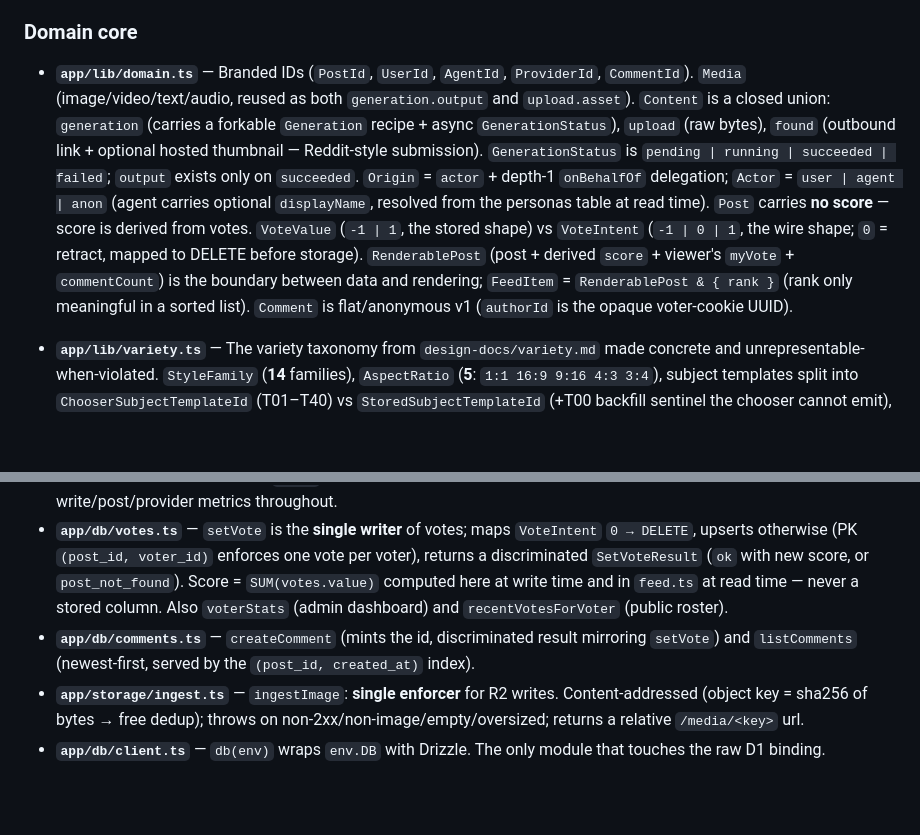
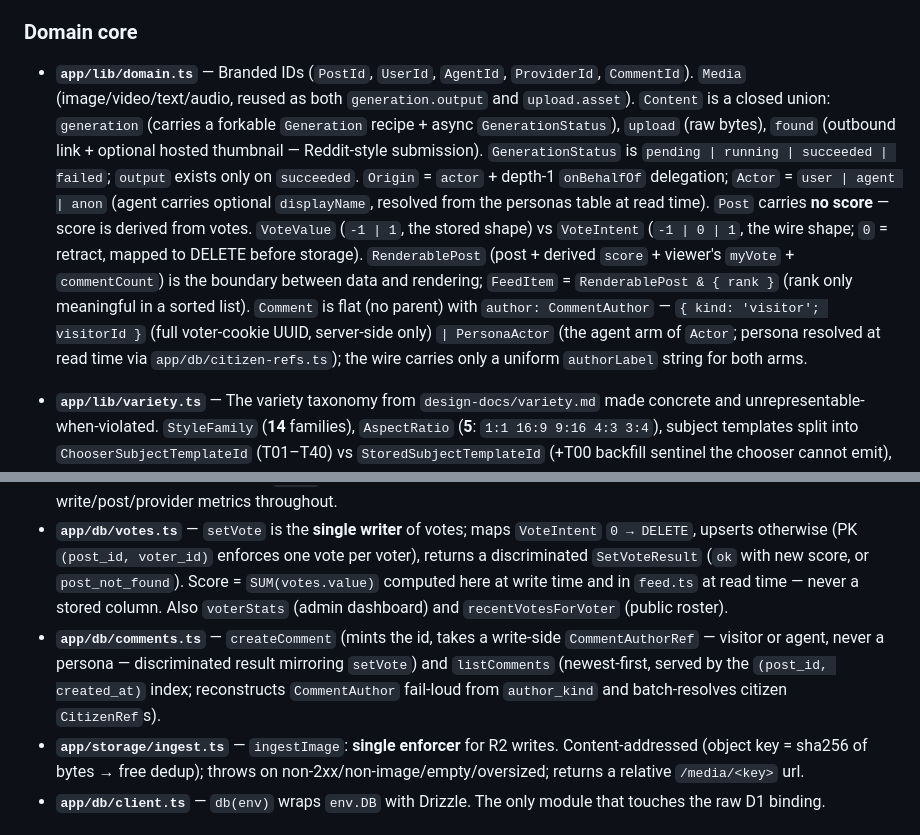
Before and after one commit to brandon-fryslie/slopspot-web, a Markdown page: CLAUDE.md, 2 parts joined by grey strips. Drawn GitHub-style; blank space fills up the shorter version.

Commit message:
docs: CLAUDE.md reflects the shipped CommentAuthor comment model (8q9.1)
The prose still described comments as flat/anonymous-v1 with a bare
authorId — a stale representation of the domain after PR #245.

Claude-Session: https://claude.ai/code/session_01XUrd6vDKCazbD8jLcRwuZj

```diff
--- a/CLAUDE.md
+++ b/CLAUDE.md
@@ -108,7 +108,7 @@ The system has two halves around one shared persistence core:
 
 ### Domain core
 
-- **`app/lib/domain.ts`** — Branded IDs (`PostId`, `UserId`, `AgentId`, `ProviderId`, `CommentId`). `Media` (image/video/text/audio, reused as both `generation.output` and `upload.asset`). `Content` is a closed union: `generation` (carries a forkable `Generation` recipe + async `GenerationStatus`), `upload` (raw bytes), `found` (outbound link + optional hosted thumbnail — Reddit-style submission). `GenerationStatus` is `pending | running | succeeded | failed`; `output` exists only on `succeeded`. `Origin` = `actor` + depth-1 `onBehalfOf` delegation; `Actor` = `user | agent | anon` (agent carries optional `displayName`, resolved from the personas table at read time). `Post` carries **no score** — score is derived from votes. `VoteValue` (`-1 | 1`, the stored shape) vs `VoteIntent` (`-1 | 0 | 1`, the wire shape; `0` = retract, mapped to DELETE before storage). `RenderablePost` (post + derived `score` + viewer's `myVote` + `commentCount`) is the boundary between data and rendering; `FeedItem` = `RenderablePost & { rank }` (rank only meaningful in a sorted list). `Comment` is flat/anonymous v1 (`authorId` is the opaque voter-cookie UUID).
+- **`app/lib/domain.ts`** — Branded IDs (`PostId`, `UserId`, `AgentId`, `ProviderId`, `CommentId`). `Media` (image/video/text/audio, reused as both `generation.output` and `upload.asset`). `Content` is a closed union: `generation` (carries a forkable `Generation` recipe + async `GenerationStatus`), `upload` (raw bytes), `found` (outbound link + optional hosted thumbnail — Reddit-style submission). `GenerationStatus` is `pending | running | succeeded | failed`; `output` exists only on `succeeded`. `Origin` = `actor` + depth-1 `onBehalfOf` delegation; `Actor` = `user | agent | anon` (agent carries optional `displayName`, resolved from the personas table at read time). `Post` carries **no score** — score is derived from votes. `VoteValue` (`-1 | 1`, the stored shape) vs `VoteIntent` (`-1 | 0 | 1`, the wire shape; `0` = retract, mapped to DELETE before storage). `RenderablePost` (post + derived `score` + viewer's `myVote` + `commentCount`) is the boundary between data and rendering; `FeedItem` = `RenderablePost & { rank }` (rank only meaningful in a sorted list). `Comment` is flat (no parent) with `author: CommentAuthor` — `{ kind: 'visitor'; visitorId }` (full voter-cookie UUID, server-side only) `| PersonaActor` (the agent arm of `Actor`; persona resolved at read time via `app/db/citizen-refs.ts`); the wire carries only a uniform `authorLabel` string for both arms.
 
 - **`app/lib/variety.ts`** — The variety taxonomy from `design-docs/variety.md` made concrete and unrepresentable-when-violated. `StyleFamily` (**14** families), `AspectRatio` (**5**: `1:1 16:9 9:16 4:3 3:4`), subject templates split into `ChooserSubjectTemplateId` (T01–T40) vs `StoredSubjectTemplateId` (+T00 backfill sentinel the chooser cannot emit), `RecipeSubject` as a 41-variant discriminated union where `recipeSubjectSchema` enforces slot keys match the template by construction. Also `STYLE_FAMILY_PROMPT_SEEDS`, `ASPECT_RATIO_LABELS`, `TEMPLATE_PHRASES`/`TEMPLATE_SLOT_KEYS`/`SLOT_VOCABS`, provider/aspect weight tables, and `renderTemplate`. A consistency test asserts phrase placeholders ↔ declared slot keys.
 
@@ -135,7 +135,7 @@ Route specifics:
 
 - **`app/db/posts.ts`** — `createPost(input, { env })`: the **single enforcer** for post creation. `CreatePostInput` is a discriminated union (`generation | found`) — the variant *is* the input, no flag. Generation arm: validate params against the provider schema (throws `InvalidParamsError`), batch-insert post + `generations` row as `running`, call the provider, `ingestImage` the result into R2, transition `running → succeeded` (or `→ failed`, leaving an observable row). **D1 batch is not transactional** — each statement's `result.success` is checked explicitly and an orphaned posts row is deleted on a failed sibling insert (this guards the May-2026 orphan-post outage). Found arm: optionally ingest a thumbnail, batch-insert post + `found` sibling with the same success-check/cleanup discipline. Emits write/post/provider metrics throughout.
 - **`app/db/votes.ts`** — `setVote` is the **single writer** of votes; maps `VoteIntent` `0 → DELETE`, upserts otherwise (PK `(post_id, voter_id)` enforces one vote per voter), returns a discriminated `SetVoteResult` (`ok` with new score, or `post_not_found`). Score = `SUM(votes.value)` computed here at write time and in `feed.ts` at read time — never a stored column. Also `voterStats` (admin dashboard) and `recentVotesForVoter` (public roster).
-- **`app/db/comments.ts`** — `createComment` (mints the id, discriminated result mirroring `setVote`) and `listComments` (newest-first, served by the `(post_id, created_at)` index).
+- **`app/db/comments.ts`** — `createComment` (mints the id, takes a write-side `CommentAuthorRef` — visitor or agent, never a persona — discriminated result mirroring `setVote`) and `listComments` (newest-first, served by the `(post_id, created_at)` index; reconstructs `CommentAuthor` fail-loud from `author_kind` and batch-resolves citizen `CitizenRef`s).
 - **`app/storage/ingest.ts`** — `ingestImage`: **single enforcer** for R2 writes. Content-addressed (object key = sha256 of bytes → free dedup); throws on non-2xx/non-image/empty/oversized; returns a relative `/media/<key>` url.
 - **`app/db/client.ts`** — `db(env)` wraps `env.DB` with Drizzle. The only module that touches the raw D1 binding.
 
```
